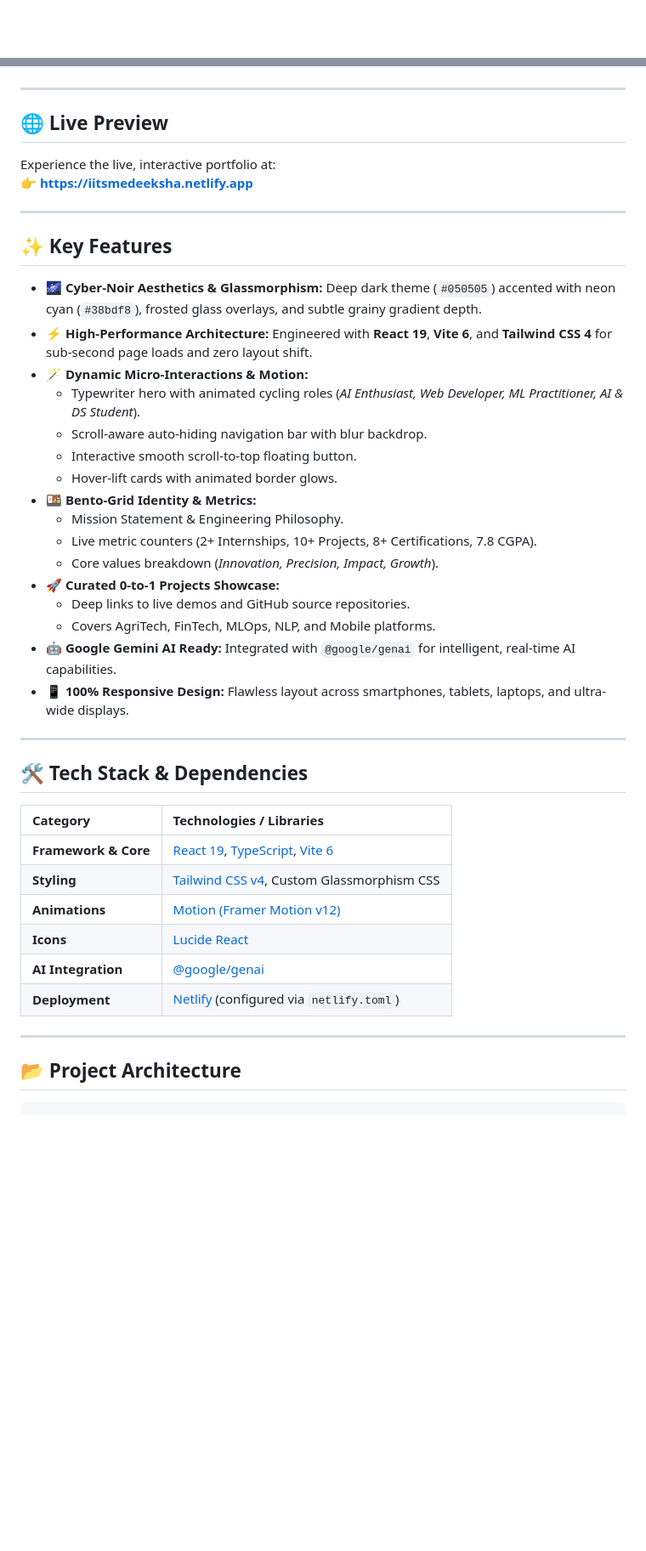
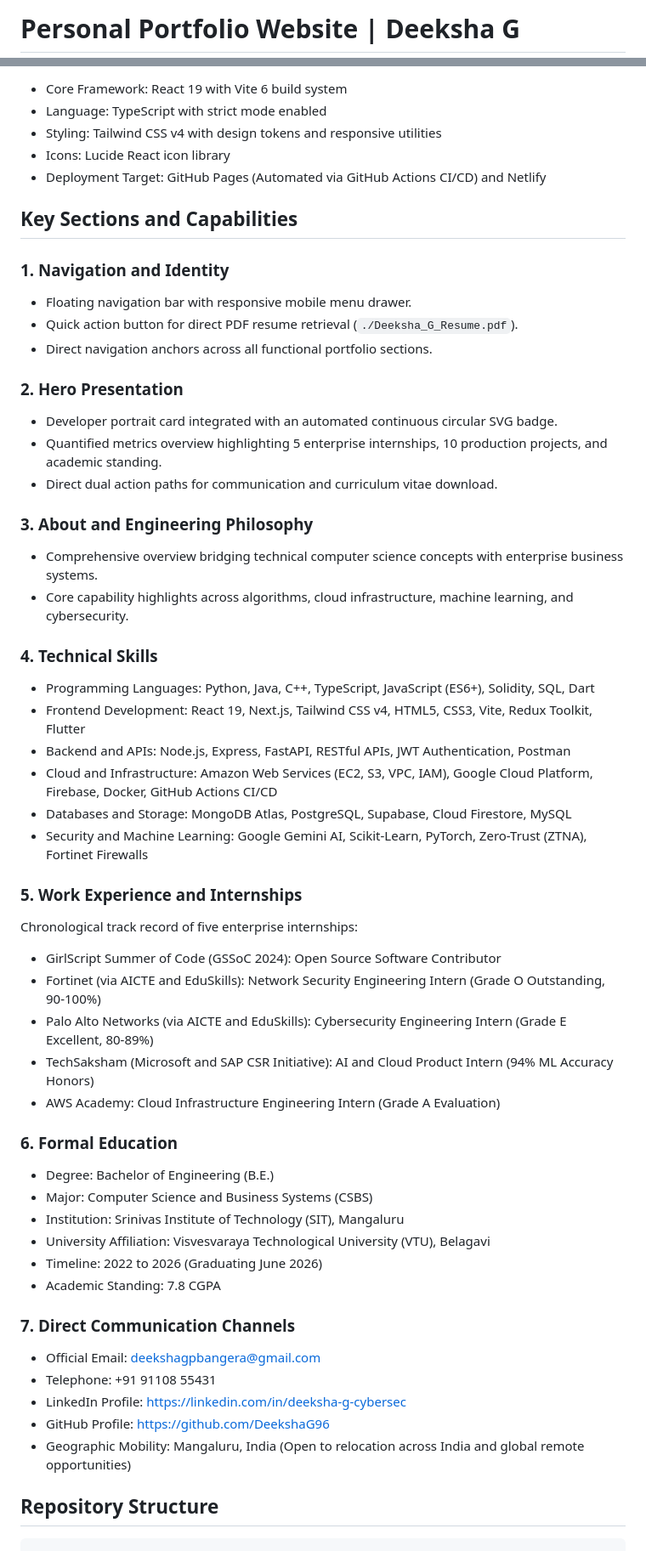
Before and after one commit to DeekshaG96/my-portfolio, a Markdown page: README.md, 2 parts joined by grey strips. Shown at 85% size. Rendered like a GitHub page; blank space fills up the shorter version.

Commit message:
docs: standardize README to emojiless professional engineering documentation

````diff
--- a/README.md
+++ b/README.md
@@ -1,2 +1,2 @@
-<div align="center">
+# Personal Portfolio Website | Deeksha G
 
@@ -31,50 +15,58 @@
 
-</div>
+- Core Framework: React 19 with Vite 6 build system
+- Language: TypeScript with strict mode enabled
+- Styling: Tailwind CSS v4 with design tokens and responsive utilities
+- Icons: Lucide React icon library
+- Deployment Target: GitHub Pages (Automated via GitHub Actions CI/CD) and Netlify
 
----
+## Key Sections and Capabilities
 
-## 🌐 Live Preview
+### 1. Navigation and Identity
+- Floating navigation bar with responsive mobile menu drawer.
+- Quick action button for direct PDF resume retrieval (`./Deeksha_G_Resume.pdf`).
+- Direct navigation anchors across all functional portfolio sections.
 
-Experience the live, interactive portfolio at:
-👉 **[https://iitsmedeeksha.netlify.app](https://iitsmedeeksha.netlify.app/)**
+### 2. Hero Presentation
+- Developer portrait card integrated with an automated continuous circular SVG badge.
+- Quantified metrics overview highlighting 5 enterprise internships, 10 production projects, and academic standing.
+- Direct dual action paths for communication and curriculum vitae download.
 
----
+### 3. About and Engineering Philosophy
+- Comprehensive overview bridging technical computer science concepts with enterprise business systems.
+- Core capability highlights across algorithms, cloud infrastructure, machine learning, and cybersecurity.
 
-## ✨ Key Features
+### 4. Technical Skills
+- Programming Languages: Python, Java, C++, TypeScript, JavaScript (ES6+), Solidity, SQL, Dart
+- Frontend Development: React 19, Next.js, Tailwind CSS v4, HTML5, CSS3, Vite, Redux Toolkit, Flutter
+- Backend and APIs: Node.js, Express, FastAPI, RESTful APIs, JWT Authentication, Postman
+- Cloud and Infrastructure: Amazon Web Services (EC2, S3, VPC, IAM), Google Cloud Platform, Firebase, Docker, GitHub Actions CI/CD
+- Databases and Storage: MongoDB Atlas, PostgreSQL, Supabase, Cloud Firestore, MySQL
+- Security and Machine Learning: Google Gemini AI, Scikit-Learn, PyTorch, Zero-Trust (ZTNA), Fortinet Firewalls
 
-- 🌌 **Cyber-Noir Aesthetics & Glassmorphism:** Deep dark theme (`#050505`) accented with neon cyan (`#38bdf8`), frosted glass overlays, and subtle grainy gradient depth.
-- ⚡ **High-Performance Architecture:** Engineered with **React 19**, **Vite 6**, and **Tailwind CSS 4** for sub-second page loads and zero layout shift.
-- 🪄 **Dynamic Micro-Interactions & Motion:**
-  - Typewriter hero with animated cycling roles (*AI Enthusiast, Web Developer, ML Practitioner, AI & DS Student*).
-  - Scroll-aware auto-hiding navigation bar with blur backdrop.
-  - Interactive smooth scroll-to-top floating button.
-  - Hover-lift cards with animated border glows.
-- 🍱 **Bento-Grid Identity & Metrics:**
-  - Mission Statement & Engineering Philosophy.
-  - Live metric counters (2+ Internships, 10+ Projects, 8+ Certifications, 7.8 CGPA).
-  - Core values breakdown (*Innovation, Precision, Impact, Growth*).
-- 🚀 **Curated 0-to-1 Projects Showcase:**
-  - Deep links to live demos and GitHub source repositories.
-  - Covers AgriTech, FinTech, MLOps, NLP, and Mobile platforms.
-- 🤖 **Google Gemini AI Ready:** Integrated with `@google/genai` for intelligent, real-time AI capabilities.
-- 📱 **100% Responsive Design:** Flawless layout across smartphones, tablets, laptops, and ultra-wide displays.
+### 5. Work Experience and Internships
+Chronological track record of five enterprise internships:
+- GirlScript Summer of Code (GSSoC 2024): Open Source Software Contributor
+- Fortinet (via AICTE and EduSkills): Network Security Engineering Intern (Grade O Outstanding, 90-100%)
+- Palo Alto Networks (via AICTE and EduSkills): Cybersecurity Engineering Intern (Grade E Excellent, 80-89%)
+- TechSaksham (Microsoft and SAP CSR Initiative): AI and Cloud Product Intern (94% ML Accuracy Honors)
+- AWS Academy: Cloud Infrastructure Engineering Intern (Grade A Evaluation)
 
----
+### 6. Formal Education
+- Degree: Bachelor of Engineering (B.E.)
+- Major: Computer Science and Business Systems (CSBS)
+- Institution: Srinivas Institute of Technology (SIT), Mangaluru
+- University Affiliation: Visvesvaraya Technological University (VTU), Belagavi
+- Timeline: 2022 to 2026 (Graduating June 2026)
+- Academic Standing: 7.8 CGPA
 
-## 🛠️ Tech Stack & Dependencies
+### 7. Direct Communication Channels
+- Official Email: deekshagpbangera@gmail.com
+- Telephone: +91 91108 55431
+- LinkedIn Profile: https://linkedin.com/in/deeksha-g-cybersec
+- GitHub Profile: https://github.com/DeekshaG96
+- Geographic Mobility: Mangaluru, India (Open to relocation across India and global remote opportunities)
 
-| Category | Technologies / Libraries |
-| :--- | :--- |
-| **Framework & Core** | [React 19](https://react.dev/), [TypeScript](https://www.typescriptlang.org/), [Vite 6](https://vitejs.dev/) |
-| **Styling** | [Tailwind CSS v4](https://tailwindcss.com/), Custom Glassmorphism CSS |
-| **Animations** | [Motion (Framer Motion v12)](https://motion.dev/) |
-| **Icons** | [Lucide React](https://lucide.dev/) |
-| **AI Integration** | [@google/genai](https://www.npmjs.com/package/@google/genai) |
-| **Deployment** | [Netlify](https://www.netlify.com/) (configured via `netlify.toml`) |
+## Repository Structure
 
----
-
-## 📂 Project Architecture
-
-```plaintext
+```text
 my-portfolio/
````
Also changed, not shown: other parts of README.md (+82 -105 lines).
